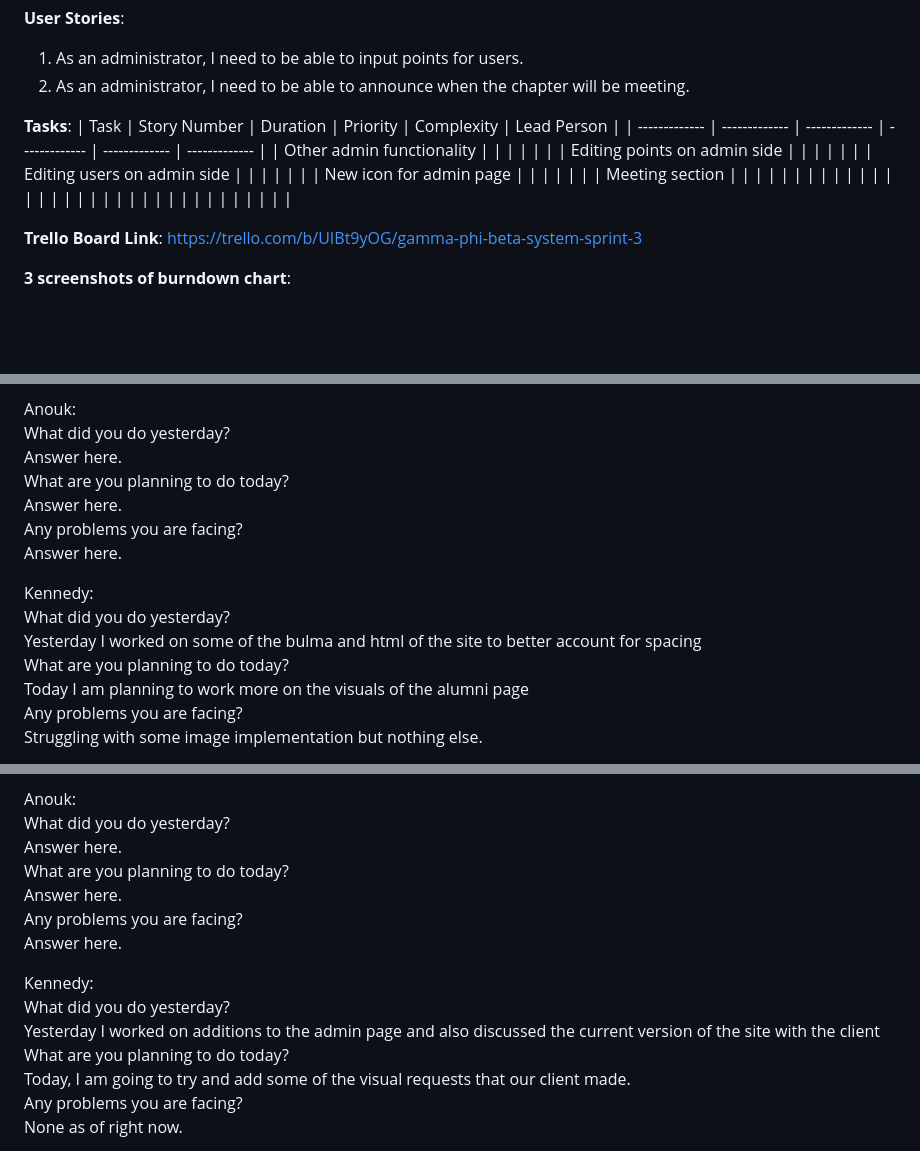
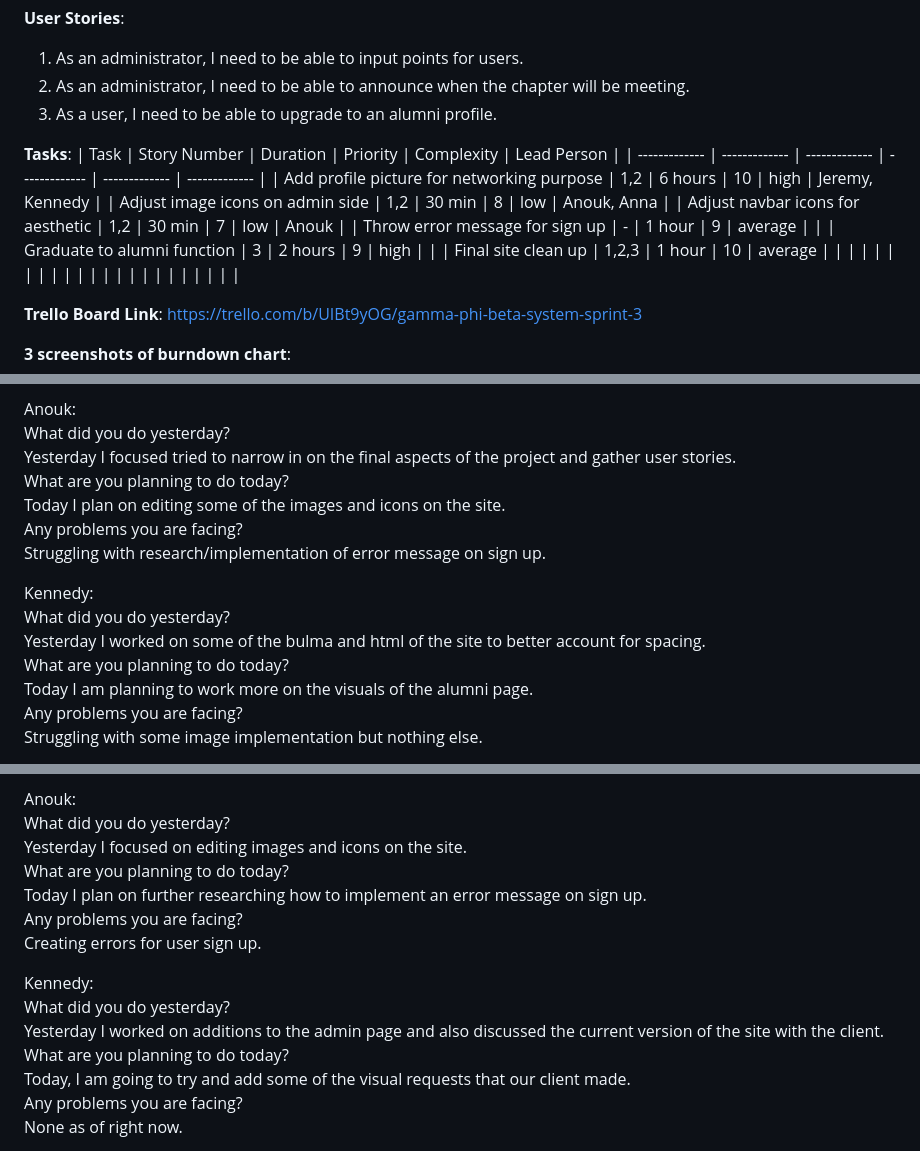
Before and after one commit to jeremylaliberty/group-project, a Markdown page: README3.md, 3 parts joined by grey strips. GitHub-like rendering; blank space fills up the shorter version.

Commit message:
Updated task chart and daily sprint

```diff
--- a/README3.md
+++ b/README3.md
@@ -2,16 +2,17 @@
 
 1. As an administrator, I need to be able to input points for users.
 2. As an administrator, I need to be able to announce when the chapter will be meeting.
+3. As a user, I need to be able to upgrade to an alumni profile.
 
 **Tasks**:
 | Task | Story Number | Duration | Priority | Complexity | Lead Person |
 | ------------- | ------------- | ------------- | ------------- | ------------- | ------------- |
-| Other admin functionality |  |  |  |  |  |
-| Editing points on admin side |  |  |  |  |  |
-| Editing users on admin side |  |  |  |  |  |
-| New icon for admin page |  |  |  |  |  |
-| Meeting section |  |  |  |  |  |
-|  |  |  |  |  |  |
+| Add profile picture for networking purpose | 1,2 | 6 hours | 10 | high | Jeremy, Kennedy |
+| Adjust image icons on admin side | 1,2 | 30 min | 8 | low | Anouk, Anna |
+| Adjust navbar icons for aesthetic | 1,2 | 30 min | 7 | low | Anouk |
+| Throw error message for sign up | - | 1 hour | 9 | average |  |
+| Graduate to alumni function | 3 | 2 hours | 9 | high |  |
+| Final site clean up | 1,2,3 | 1 hour | 10 | average |  |
 |  |  |  |  |  |  |
 |  |  |  |  |  |  |
 |  |  |  |  |  |  |
@@ -37,13 +38,13 @@ What are you planning to do today? <br> Answer here. <br>
 Any problems you are facing? <br> Answer here. <br>
 
 Anouk: <br>
-What did you do yesterday? <br> Answer here. <br>
-What are you planning to do today? <br> Answer here. <br>
-Any problems you are facing? <br> Answer here. <br>
+What did you do yesterday? <br> Yesterday I focused tried to narrow in on the final aspects of the project and gather user stories. <br>
+What are you planning to do today? <br> Today I plan on editing some of the images and icons on the site. <br>
+Any problems you are facing? <br> Struggling with research/implementation of error message on sign up. <br>
 
 Kennedy: <br>
-What did you do yesterday? <br> Yesterday I worked on some of the bulma and html of the site to better account for spacing <br>
-What are you planning to do today? <br> Today I am planning to work more on the visuals of the alumni page <br>
+What did you do yesterday? <br> Yesterday I worked on some of the bulma and html of the site to better account for spacing. <br>
+What are you planning to do today? <br> Today I am planning to work more on the visuals of the alumni page. <br>
 Any problems you are facing? <br> Struggling with some image implementation but nothing else. <br>
 
 Brandon: <br>
@@ -63,12 +64,12 @@ What are you planning to do today? <br> Answer here. <br>
 Any problems you are facing? <br> Answer here. <br>
 
 Anouk: <br>
-What did you do yesterday? <br> Answer here. <br>
-What are you planning to do today? <br> Answer here. <br>
-Any problems you are facing? <br> Answer here. <br>
+What did you do yesterday? <br> Yesterday I focused on editing images and icons on the site. <br>
+What are you planning to do today? <br> Today I plan on further researching how to implement an error message on sign up. <br>
+Any problems you are facing? <br> Creating errors for user sign up. <br>
 
 Kennedy: <br>
-What did you do yesterday? <br> Yesterday I worked on additions to the admin page and also discussed the current version of the site with the client <br>
+What did you do yesterday? <br> Yesterday I worked on additions to the admin page and also discussed the current version of the site with the client. <br>
 What are you planning to do today? <br> Today, I am going to try and add some of the visual requests that our client made. <br>
 Any problems you are facing? <br> None as of right now. <br>
 
```
Also changed, not shown: other parts of README3.md (+3 -3 lines).
